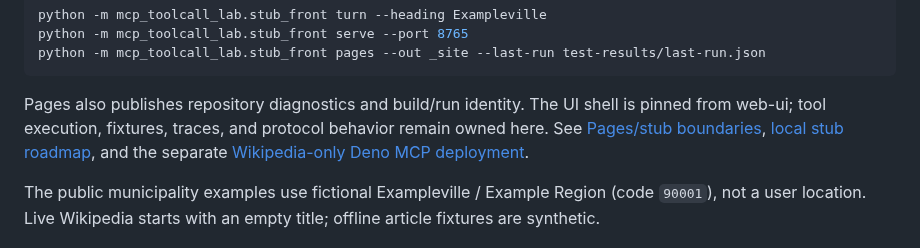
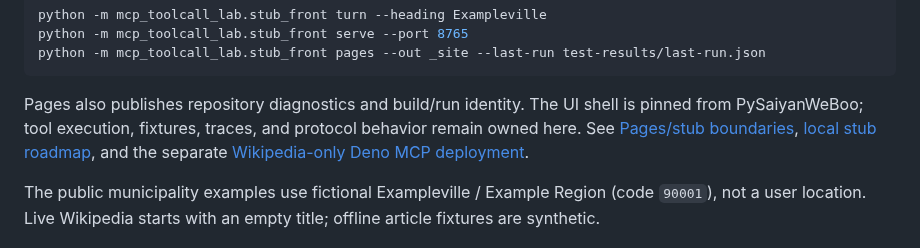
Before and after one commit to myon-bioinformatics/mcp-toolcall-lab, a Markdown page: README.md, the part around the change. Rendered like a GitHub page.

Commit message:
docs: use current repository names (BrowserTestKit, PySaiyanWeBoo) in README
Replace the former names browser-test-kit and web-ui in prose and repository
links. Identifiers and real paths (web_ui.py, web-ui-*.png, vendor/web-ui,
vendor/browser-test-kit-LICENSE) are left as they are.

Co-Authored-By: Claude Sonnet 5.5 <noreply@anthropic.com>
Claude-Session: https://claude.ai/code/session_01YSgSJJu8EQgPhrgWa8Xs7w

````diff
--- a/README.md
+++ b/README.md
@@ -306,7 +306,7 @@ python -m mcp_toolcall_lab.stub_front pages --out _site --last-run test-results/
 ```
 
 Pages also publishes repository diagnostics and build/run identity. The UI shell
-is pinned from web-ui; tool execution, fixtures, traces, and protocol behavior
+is pinned from PySaiyanWeBoo; tool execution, fixtures, traces, and protocol behavior
 remain owned here. See [Pages/stub boundaries](docs/stub_pages.md),
 [local stub roadmap](docs/stub_front_roadmap.md), and the separate
 [Wikipedia-only Deno MCP deployment](docs/wikipedia_mcp_deploy.md).
````
